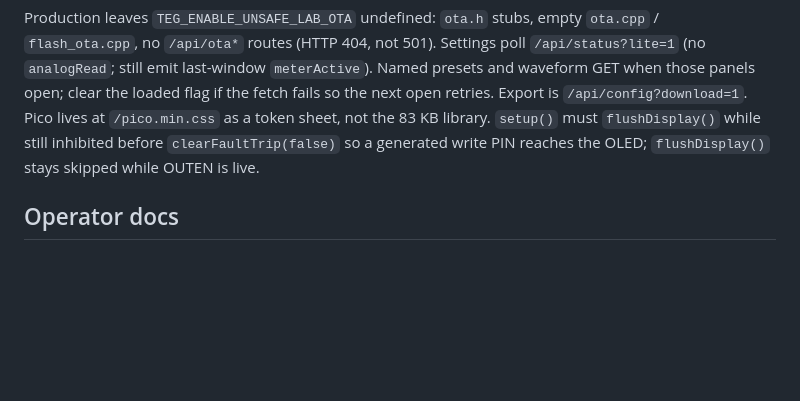
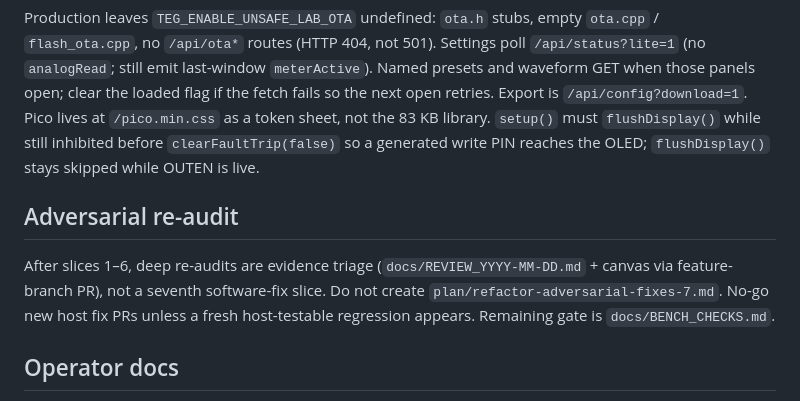
Before and after one commit to lfarrand/teg, a Markdown page: .github/instructions/teg-pwm-memory.instructions.md, the part around the change. Drawn GitHub-style; blank space fills up the shorter version.

```diff
--- a/.github/instructions/teg-pwm-memory.instructions.md
+++ b/.github/instructions/teg-pwm-memory.instructions.md
@@ -43,6 +43,10 @@ When thermal is enabled, PWM release waits for a valid DS18B20 sample. OneWire b
 
 Production leaves `TEG_ENABLE_UNSAFE_LAB_OTA` undefined: `ota.h` stubs, empty `ota.cpp` / `flash_ota.cpp`, no `/api/ota*` routes (HTTP 404, not 501). Settings poll `/api/status?lite=1` (no `analogRead`; still emit last-window `meterActive`). Named presets and waveform GET when those panels open; clear the loaded flag if the fetch fails so the next open retries. Export is `/api/config?download=1`. Pico lives at `/pico.min.css` as a token sheet, not the 83 KB library. `setup()` must `flushDisplay()` while still inhibited before `clearFaultTrip(false)` so a generated write PIN reaches the OLED; `flushDisplay()` stays skipped while OUTEN is live.
 
+## Adversarial re-audit
+
+After slices 1–6, deep re-audits are evidence triage (`docs/REVIEW_YYYY-MM-DD.md` + canvas via feature-branch PR), not a seventh software-fix slice. Do not create `plan/refactor-adversarial-fixes-7.md`. No-go new host fix PRs unless a fresh host-testable regression appears. Remaining gate is `docs/BENCH_CHECKS.md`.
+
 ## Operator docs
 
 README screenshots live under `docs/images/readme-ui-*.png`, regenerated by `scripts/readme_ui_fixtures/serve_and_capture.py` (fixture `/api`, not Teensy). Captions must say UI orientation / fixture / inhibited — not bench proof. Do not put gallery media in `web/`. Prefer PNG stills over animated live-meter GIFs.
```
Also changed, not shown: AGENTS.md (+2 -2 lines), docs/REVIEW_2026-08-30.md (added, +143 -0 lines).
